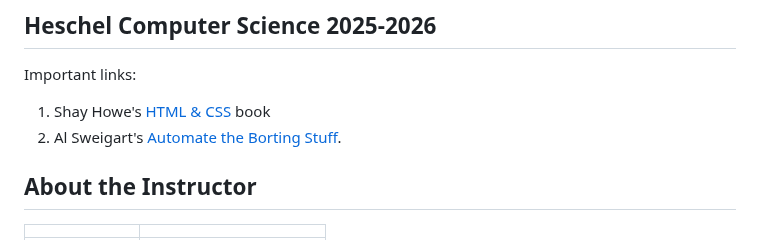
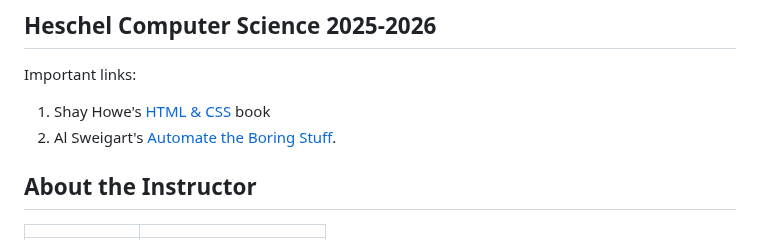
Before and after one commit to teacher-aj/HeschelCS, a Markdown page: README.md, the part around the change. GitHub-like rendering.

```diff
--- a/README.md
+++ b/README.md
@@ -3,7 +3,7 @@
 Important links:
 
 1. Shay Howe's [HTML & CSS](https://learn.shayhowe.com/html-css/) book
-1. Al Sweigart's [Automate the Borting Stuff](https://automatetheboringstuff.com/).
+1. Al Sweigart's [Automate the Boring Stuff](https://automatetheboringstuff.com/).
 
 
 ## About the Instructor
```
